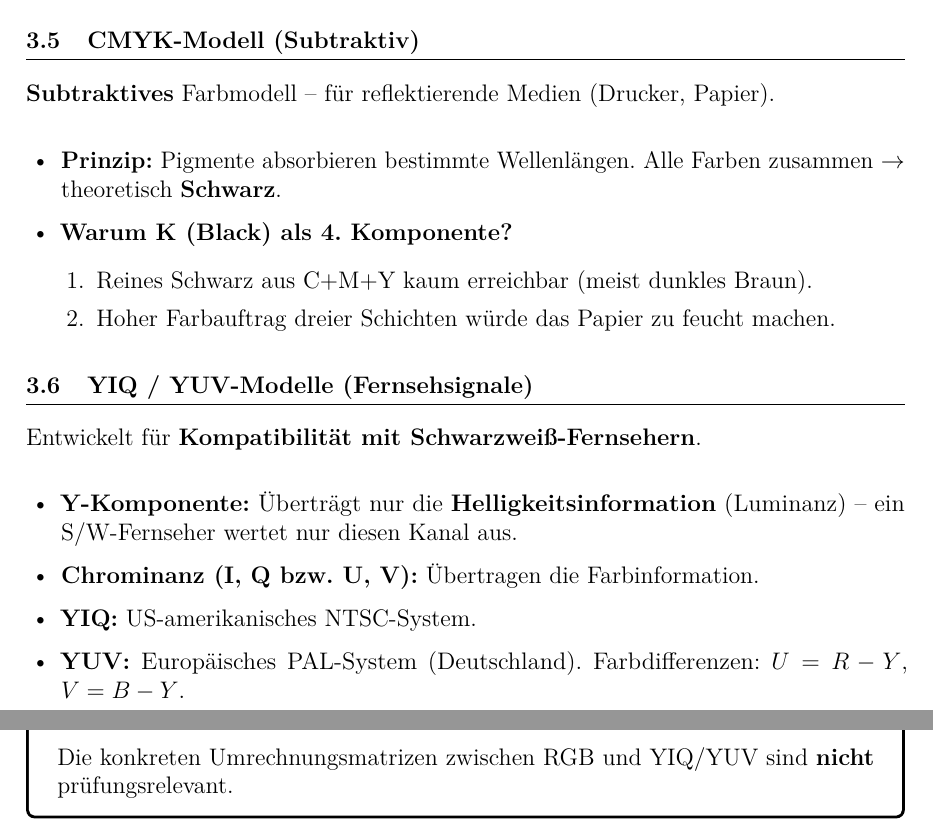
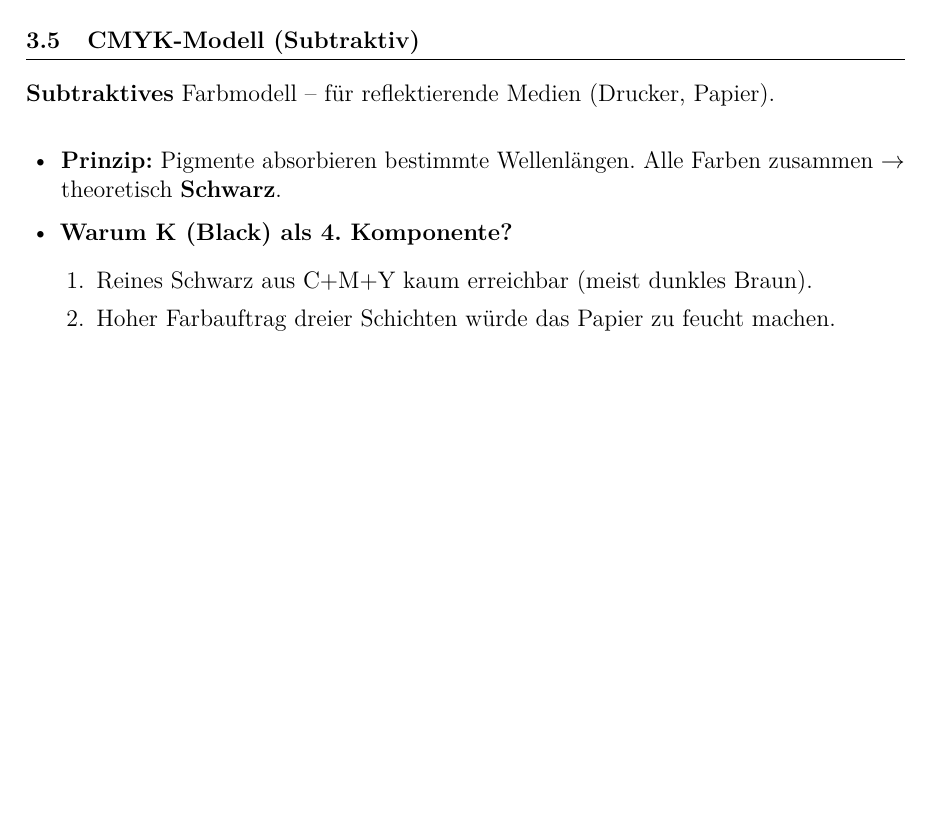
Before and after one commit to dpaguba/college-assignment, a LaTeX document (main.tex): two parts of pages 16 and 17 of 17 before the commit and part of page 16 of 16 after it, the two joined at a grey line, cut so that both start at the same text, the shorter picture padded with empty space. Compiled offline with pdfLaTeX.

Commit message:
remove: C.2.6 YIQ/YUV-Modelle

```diff
--- a/main.tex
+++ b/main.tex
@@ -1053,24 +1053,5 @@ Intuitiver für die Farbauswahl als RGB.
     \end{enumerate}
 \end{itemize}
 
-% -----------------------------------------
-\subsection{YIQ / YUV-Modelle (Fernsehsignale)}
-% -----------------------------------------
-
-Entwickelt für \textbf{Kompatibilität mit Schwarzweiß-Fernsehern}.
-
-\begin{itemize}
-  \item \textbf{Y-Komponente:} Überträgt nur die \textbf{Helligkeitsinformation}
-        (Luminanz) -- ein S/W-Fernseher wertet nur diesen Kanal aus.
-  \item \textbf{Chrominanz (I, Q bzw.\ U, V):} Übertragen die Farbinformation.
-  \item \textbf{YIQ:} US-amerikanisches NTSC-System.
-  \item \textbf{YUV:} Europäisches PAL-System (Deutschland). Farbdifferenzen:
-        $U = R - Y$, $V = B - Y$.
-\end{itemize}
-
-\begin{notebox}
-  Die konkreten Umrechnungsmatrizen zwischen RGB und YIQ/YUV sind
-  \textbf{nicht} prüfungsrelevant.
-\end{notebox}
 
 \end{document}
```
